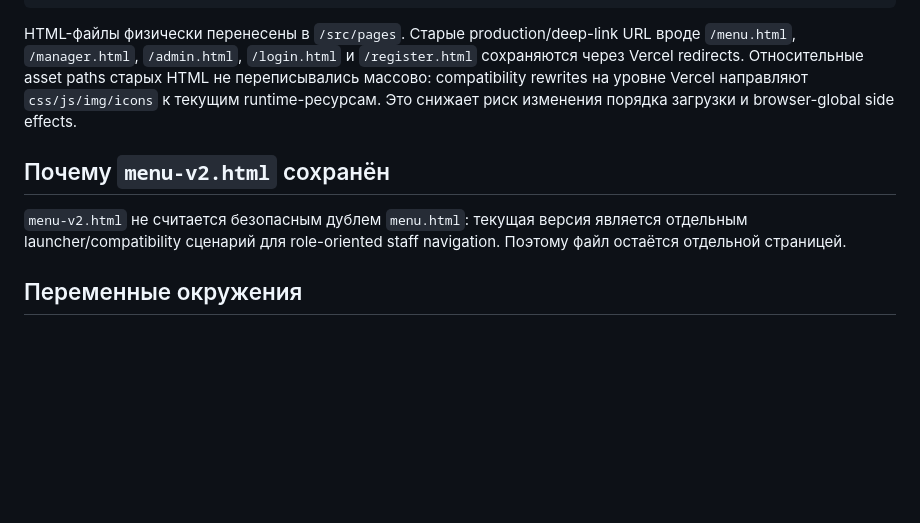
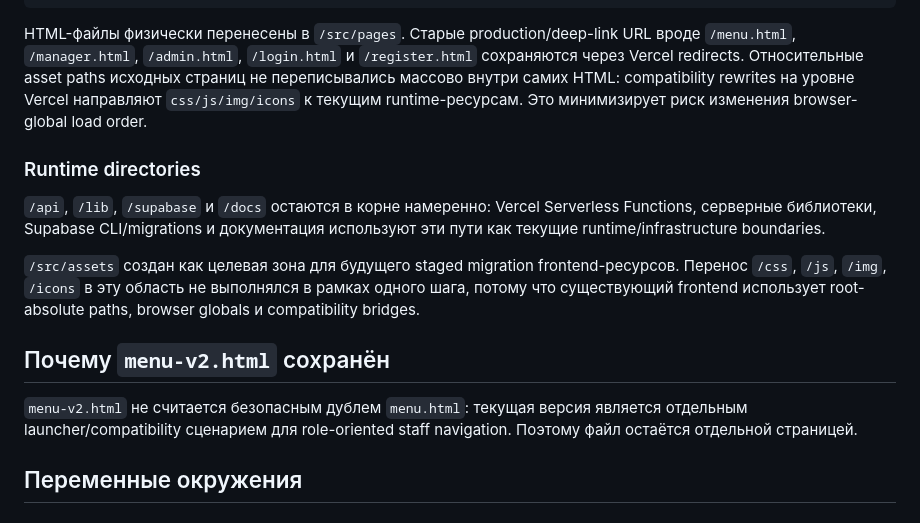
Before and after one commit to sorokoladov7-gif/qr-menu, a Markdown page: README.md, the part around the change. Rendered like a GitHub page; blank space fills up the shorter version.

Commit message:
docs: finalize physical frontend layout documentation

````diff
--- a/README.md
+++ b/README.md
@@ -68,11 +68,17 @@ Browser / PWA
     register.html
 ```
 
-HTML-файлы физически перенесены в `/src/pages`. Старые production/deep-link URL вроде `/menu.html`, `/manager.html`, `/admin.html`, `/login.html` и `/register.html` сохраняются через Vercel redirects. Относительные asset paths старых HTML не переписывались массово: compatibility rewrites на уровне Vercel направляют `css/js/img/icons` к текущим runtime-ресурсам. Это снижает риск изменения порядка загрузки и browser-global side effects.
+HTML-файлы физически перенесены в `/src/pages`. Старые production/deep-link URL вроде `/menu.html`, `/manager.html`, `/admin.html`, `/login.html` и `/register.html` сохраняются через Vercel redirects. Относительные asset paths исходных страниц не переписывались массово внутри самих HTML: compatibility rewrites на уровне Vercel направляют `css/js/img/icons` к текущим runtime-ресурсам. Это минимизирует риск изменения browser-global load order.
+
+### Runtime directories
+
+`/api`, `/lib`, `/supabase` и `/docs` остаются в корне намеренно: Vercel Serverless Functions, серверные библиотеки, Supabase CLI/migrations и документация используют эти пути как текущие runtime/infrastructure boundaries.
+
+`/src/assets` создан как целевая зона для будущего staged migration frontend-ресурсов. Перенос `/css`, `/js`, `/img`, `/icons` в эту область не выполнялся в рамках одного шага, потому что существующий frontend использует root-absolute paths, browser globals и compatibility bridges.
 
 ## Почему `menu-v2.html` сохранён
 
-`menu-v2.html` не считается безопасным дублем `menu.html`: текущая версия является отдельным launcher/compatibility сценарий для role-oriented staff navigation. Поэтому файл остаётся отдельной страницей.
+`menu-v2.html` не считается безопасным дублем `menu.html`: текущая версия является отдельным launcher/compatibility сценарием для role-oriented staff navigation. Поэтому файл остаётся отдельной страницей.
 
 ## Переменные окружения
 
````
